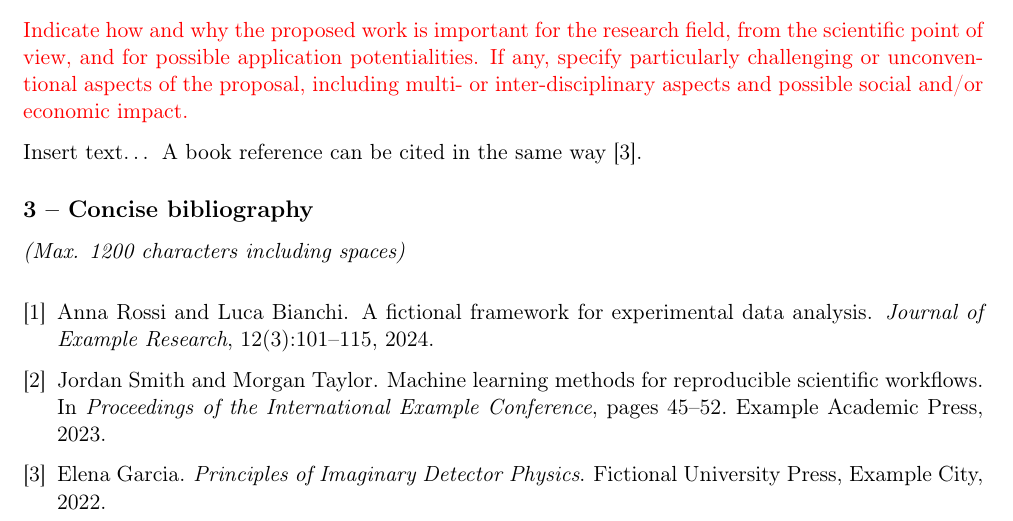
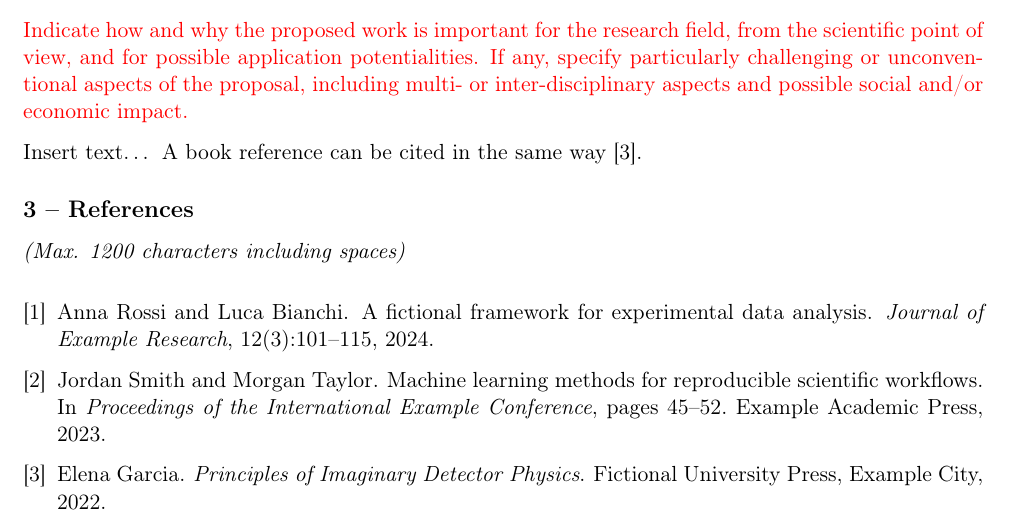
Before and after one commit to clarasaja/Research_Project_Catania, a LaTeX document (main.tex): part of page 2 of 2, cut so that both start at the same text. Compiled offline with pdfLaTeX.

Commit message:
Rename bibliography section to references
Co-authored-by: Copilot <223556219+Copilot@users.noreply.github.com>

```diff
--- a/main.tex
+++ b/main.tex
@@ -71,7 +71,7 @@ possible social and/or economic impact.}
 
 Insert text\ldots{} A book reference can be cited in the same way~\cite{garcia2022example}.
 
-\subsection*{3 -- Concise bibliography}
+\subsection*{3 -- References}
 \limit{(Max. 1200 characters including spaces)}
 \vspace{-1cm}
 \bibliographystyle{unsrt}
```
Also changed, not shown: main.pdf.
